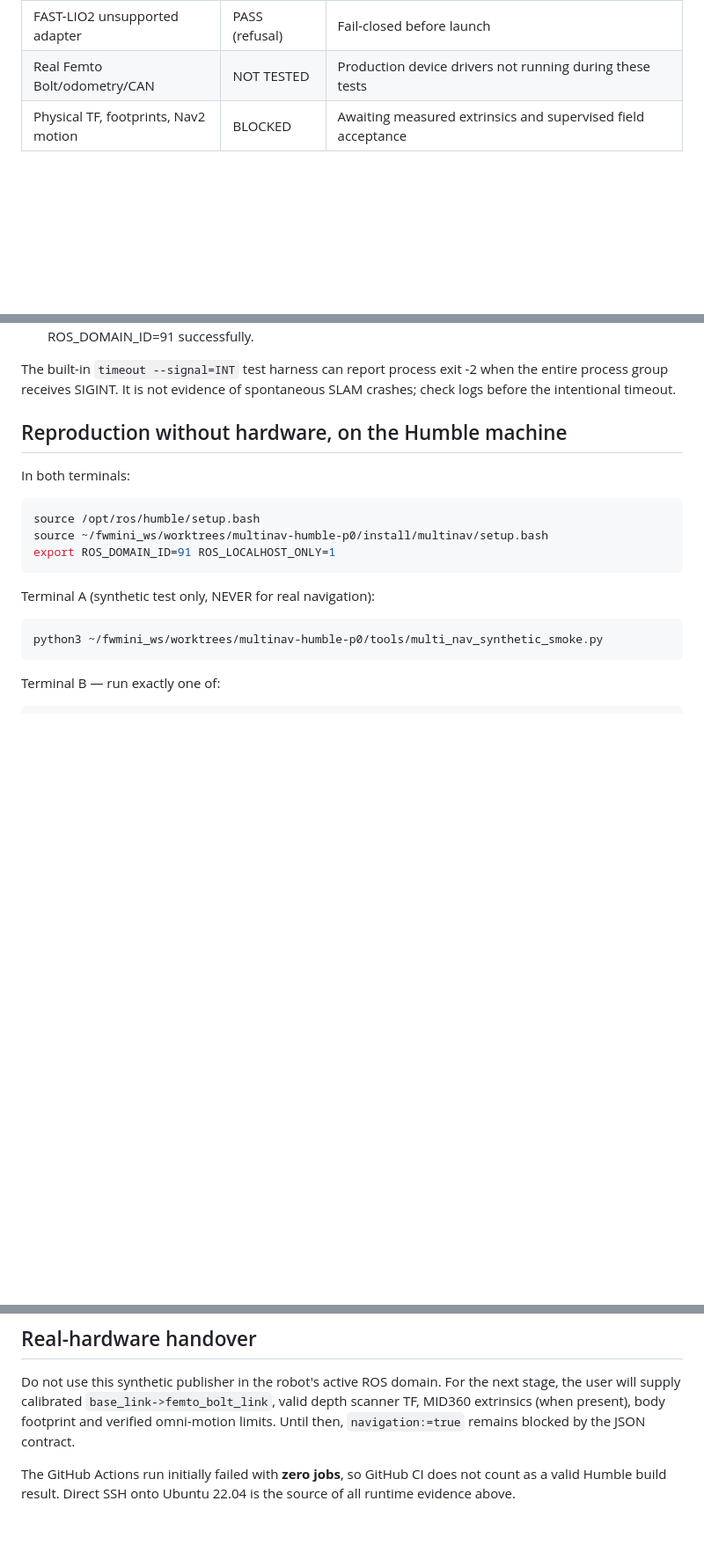
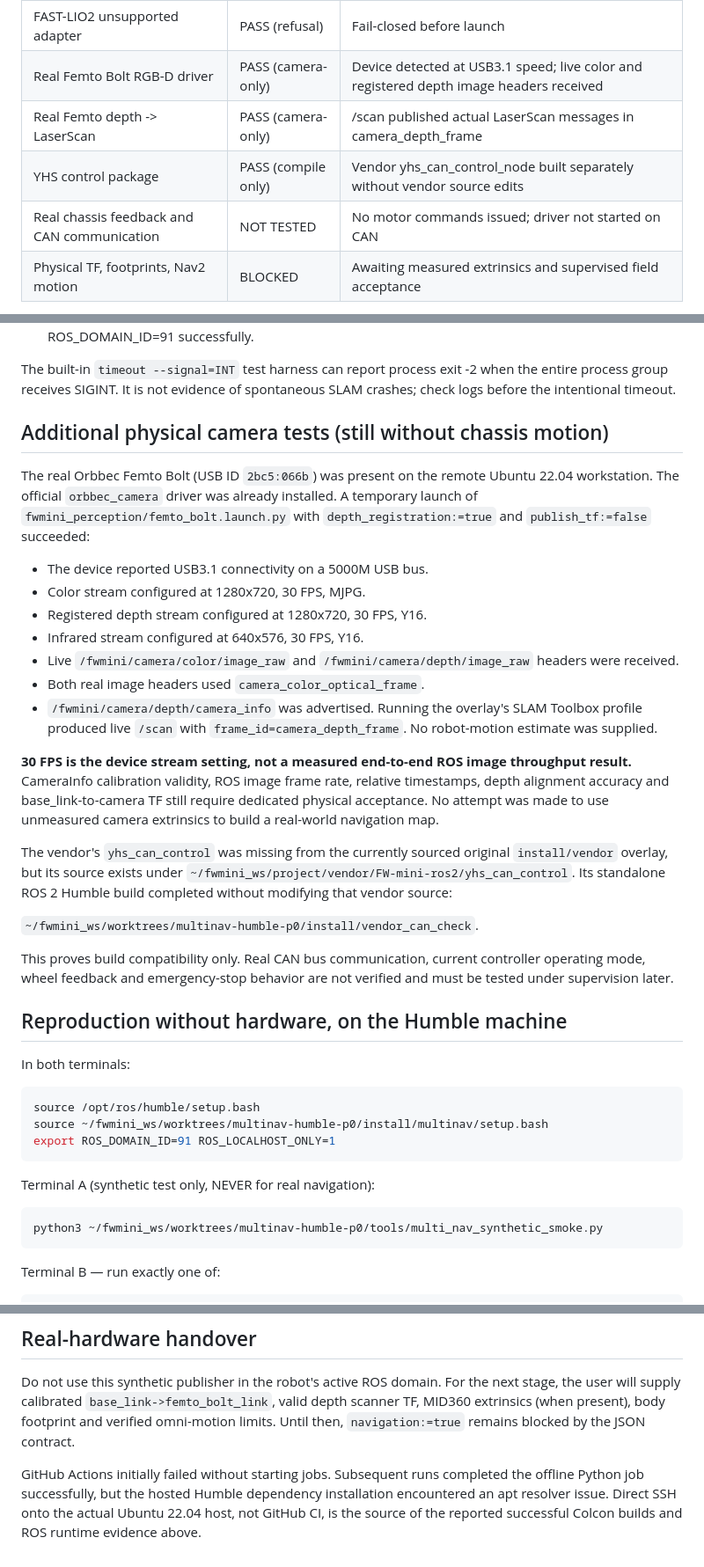
Before and after one commit to Aldoubt/fwmini_navigation_lab, a Markdown page: docs/MULTINAV_P0_ACCEPTANCE_20261016.md, 3 parts joined by grey strips. Shown at 88% size. GitHub-like rendering; blank space fills up the shorter version.

Commit message:
docs: record real Femto Bolt and isolated vendor CAN build checks

```diff
--- a/docs/MULTINAV_P0_ACCEPTANCE_20261016.md
+++ b/docs/MULTINAV_P0_ACCEPTANCE_20261016.md
@@ -25,7 +25,10 @@ odometry in ROS_DOMAIN_ID=91, ROS_LOCALHOST_ONLY=1. The synthetic generator
 | Cartographer 2D Depth->scan->map | PASS (synthetic) | /scan frame resolved, /map one publisher, width=54 |
 | Nav2 before calibration | PASS (refusal) | Navigation BLOCKED until real contract is verified |
 | FAST-LIO2 unsupported adapter | PASS (refusal) | Fail-closed before launch |
-| Real Femto Bolt/odometry/CAN | NOT TESTED | Production device drivers not running during these tests |
+| Real Femto Bolt RGB-D driver | PASS (camera-only) | Device detected at USB3.1 speed; live color and registered depth image headers received |
+| Real Femto depth -> LaserScan | PASS (camera-only) | /scan published actual LaserScan messages in camera_depth_frame |
+| YHS control package | PASS (compile only) | Vendor yhs_can_control_node built separately without vendor source edits |
+| Real chassis feedback and CAN communication | NOT TESTED | No motor commands issued; driver not started on CAN |
 | Physical TF, footprints, Nav2 motion | BLOCKED | Awaiting measured extrinsics and supervised field acceptance |
 
 **A synthetic OccupancyGrid is evidence of software interconnection, not an
@@ -50,6 +53,41 @@ are invented; the 42/54/62 cell widths must not be compared for accuracy.
 The built-in `timeout --signal=INT` test harness can report process exit -2
 when the entire process group receives SIGINT. It is not evidence of
 spontaneous SLAM crashes; check logs before the intentional timeout.
+
+## Additional physical camera tests (still without chassis motion)
+
+The real Orbbec Femto Bolt (USB ID `2bc5:066b`) was present on the remote
+Ubuntu 22.04 workstation. The official `orbbec_camera` driver was already
+installed. A temporary launch of `fwmini_perception/femto_bolt.launch.py`
+with `depth_registration:=true` and `publish_tf:=false` succeeded:
+
+- The device reported USB3.1 connectivity on a 5000M USB bus.
+- Color stream configured at 1280x720, 30 FPS, MJPG.
+- Registered depth stream configured at 1280x720, 30 FPS, Y16.
+- Infrared stream configured at 640x576, 30 FPS, Y16.
+- Live `/fwmini/camera/color/image_raw` and
+  `/fwmini/camera/depth/image_raw` headers were received.
+- Both real image headers used `camera_color_optical_frame`.
+- `/fwmini/camera/depth/camera_info` was advertised. Running the overlay's
+  SLAM Toolbox profile produced live `/scan` with
+  `frame_id=camera_depth_frame`. No robot-motion estimate was supplied.
+
+**30 FPS is the device stream setting, not a measured end-to-end ROS image
+throughput result.** CameraInfo calibration validity, ROS image frame rate,
+relative timestamps, depth alignment accuracy and base_link-to-camera TF
+still require dedicated physical acceptance. No attempt was made to use
+unmeasured camera extrinsics to build a real-world navigation map.
+
+The vendor's `yhs_can_control` was missing from the currently sourced
+original `install/vendor` overlay, but its source exists under
+`~/fwmini_ws/project/vendor/FW-mini-ros2/yhs_can_control`. Its standalone
+ROS 2 Humble build completed without modifying that vendor source:
+
+`~/fwmini_ws/worktrees/multinav-humble-p0/install/vendor_can_check`.
+
+This proves build compatibility only. Real CAN bus communication, current
+controller operating mode, wheel feedback and emergency-stop behavior
+are not verified and must be tested under supervision later.
 
 ## Reproduction without hardware, on the Humble machine
 
@@ -87,6 +125,8 @@ For the next stage, the user will supply calibrated
 (when present), body footprint and verified omni-motion limits.
 Until then, `navigation:=true` remains blocked by the JSON contract.
 
-The GitHub Actions run initially failed with **zero jobs**, so GitHub CI does
-not count as a valid Humble build result. Direct SSH onto Ubuntu 22.04 is the
-source of all runtime evidence above.
+GitHub Actions initially failed without starting jobs. Subsequent runs
+completed the offline Python job successfully, but the hosted Humble
+dependency installation encountered an apt resolver issue. Direct SSH onto
+the actual Ubuntu 22.04 host, not GitHub CI, is the source of the reported
+successful Colcon builds and ROS runtime evidence above.
```
